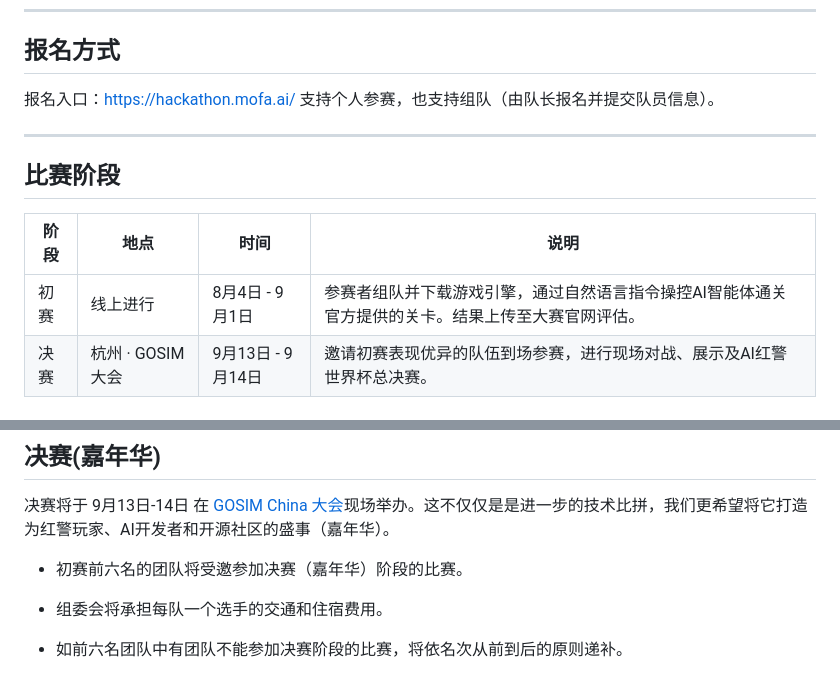
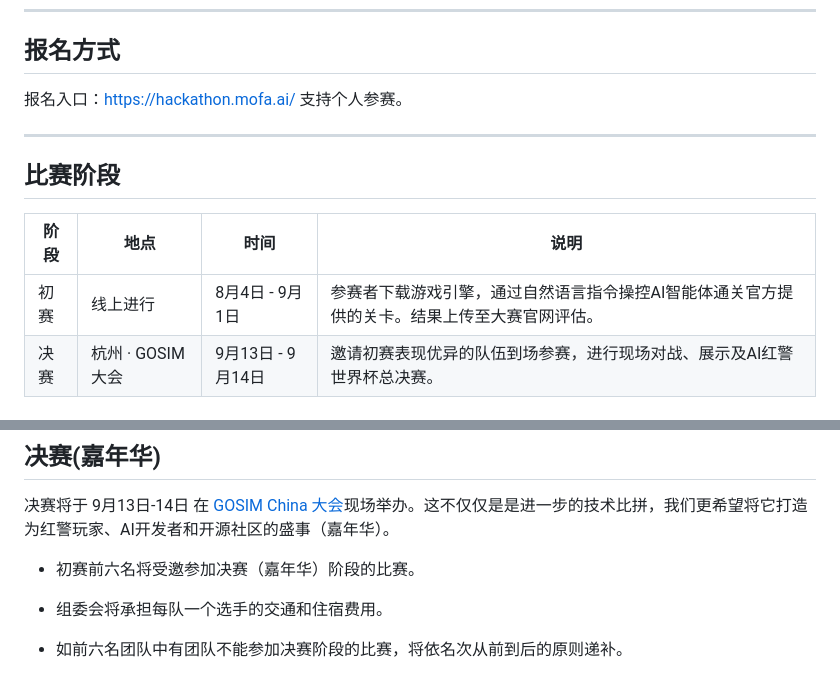
Before and after one commit to tonytown6033-bot/Hackathon2025, a Markdown page: README.md, 2 parts joined by grey strips. Rendered like a GitHub page.

```diff
--- a/README.md
+++ b/README.md
@@ -32,7 +32,7 @@ Red Alert: AI Uprising，红警之AI崛起！我们邀你来共同探索！加
 ## 报名方式
 
 报名入口：[https://hackathon.mofa.ai/](https://hackathon.mofa.ai/)
-支持个人参赛，也支持组队（由队长报名并提交队员信息）。
+支持个人参赛。
 
 ------
 
@@ -40,7 +40,7 @@ Red Alert: AI Uprising，红警之AI崛起！我们邀你来共同探索！加
 
 | 阶段 | 地点             | 时间              | 说明                                                         |
 | ---- | ---------------- | ----------------- | ------------------------------------------------------------ |
-| 初赛 | 线上进行         | 8月4日 - 9月1日  | 参赛者组队并下载游戏引擎，通过自然语言指令操控AI智能体通关官方提供的关卡。结果上传至大赛官网评估。 |
+| 初赛 | 线上进行         | 8月4日 - 9月1日  | 参赛者下载游戏引擎，通过自然语言指令操控AI智能体通关官方提供的关卡。结果上传至大赛官网评估。 |
 | 决赛 | 杭州 · GOSIM大会 | 9月13日 - 9月14日 | 邀请初赛表现优异的队伍到场参赛，进行现场对战、展示及AI红警世界杯总决赛。 |
 
 ## 初赛
@@ -94,7 +94,7 @@ Red Alert: AI Uprising，红警之AI崛起！我们邀你来共同探索！加
 
 决赛将于 9月13日-14日 在 [GOSIM China 大会](https://hangzhou2025.gosim.org)现场举办。这不仅仅是是进一步的技术比拼，我们更希望将它打造为红警玩家、AI开发者和开源社区的盛事（嘉年华）。
 
-- 初赛前六名的团队将受邀参加决赛（嘉年华）阶段的比赛。
+- 初赛前六名将受邀参加决赛（嘉年华）阶段的比赛。
 
 - 组委会将承担每队一个选手的交通和住宿费用。
 
```
